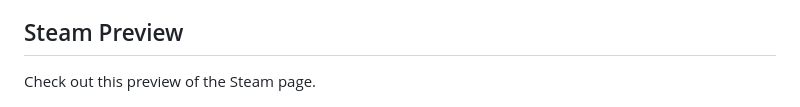
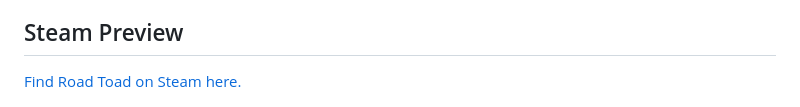
Before and after one commit to ChrisWhisker/road-toad, a Markdown page: README.md, the part around the change. Rendered like a GitHub page.

```diff
--- a/README.md
+++ b/README.md
@@ -26,7 +26,7 @@ Once Early Access is completed, Road Toad will be offered at an affordable price
 
 ## Steam Preview
 
-Check out this preview of the Steam page.
+[Find Road Toad on Steam here.](https://store.steampowered.com/app/2744840/Road_Toad/)
 
 
 
```
